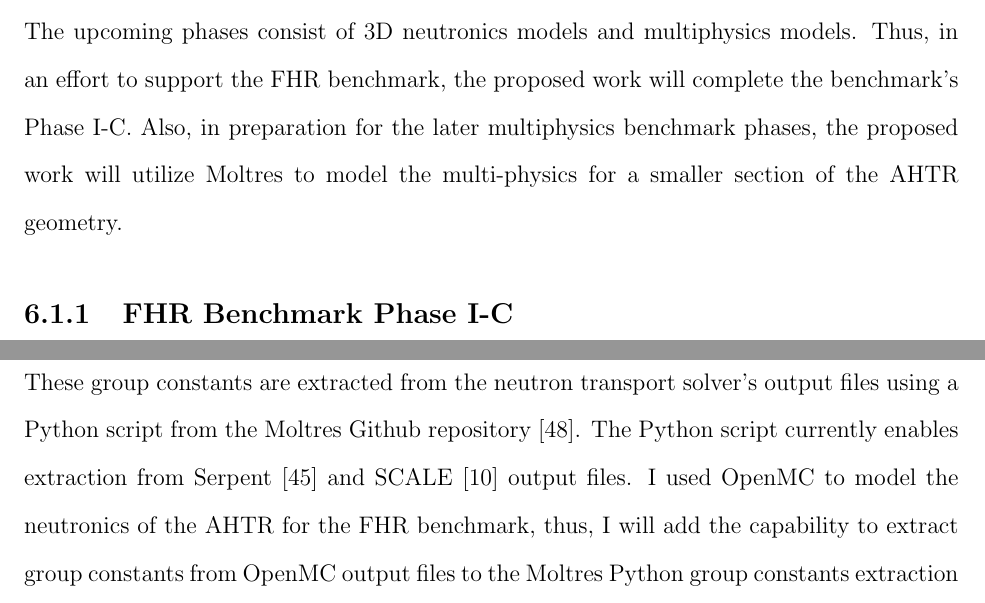
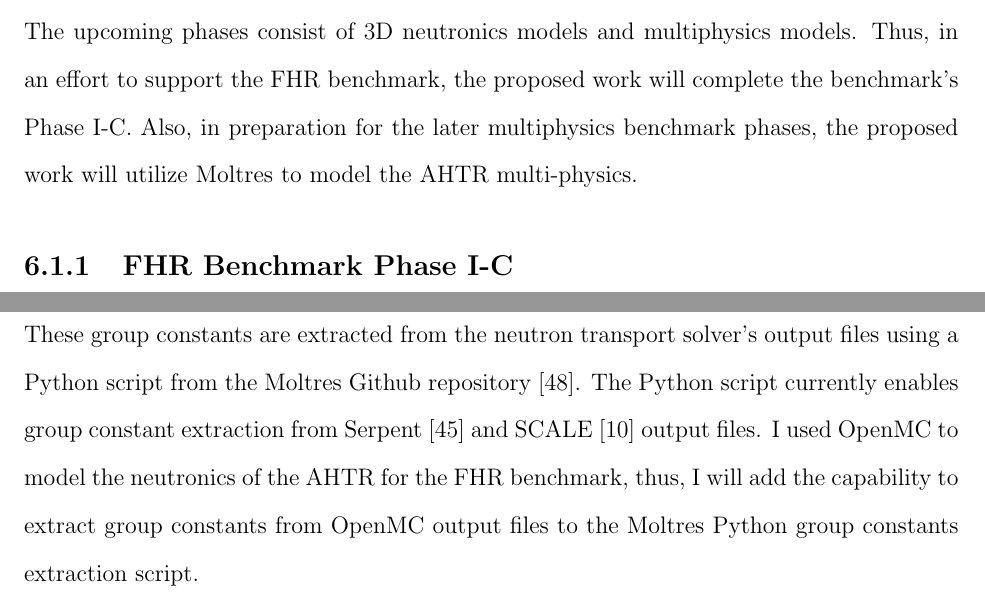
Before and after one commit to gwenchee/2021-chee-prelim, a LaTeX thesis (docs/2021-chee-prelim.tex, which reads docs/proposal.tex): two parts of pages 91 and 92 of 104, joined at a grey line, cut so that both start at the same text. Compiled offline with pdfLaTeX.

Commit message:
progress

```diff
--- a/docs/proposal.tex
+++ b/docs/proposal.tex
@@ -63,8 +63,7 @@ The upcoming phases consist of 3D neutronics models and multiphysics models.
 Thus, in an effort to support the \gls{FHR} benchmark, the proposed work will
 complete the benchmark's Phase I-C.
 Also, in preparation for the later multiphysics benchmark phases, the proposed
-work will utilize Moltres to model the multi-physics for a smaller section of
-the \gls{AHTR} geometry.
+work will utilize Moltres to model the \gls{AHTR} multi-physics.
 
 \subsection{FHR Benchmark Phase I-C}
 The \gls{FHR} benchmark's Phase I-C extends the 2D assembly model from Phases
@@ -94,7 +93,7 @@ The group constants used for neutronics calculations in Moltres are
 \end{align*}
 These group constants are extracted from the neutron transport solver's output files
 using a Python script from the Moltres Github repository \cite{lindsay_moltres_2017}.
-The Python script currently enables extraction from Serpent
+The Python script currently enables group constant extraction from Serpent
 \cite{leppanen_serpent_2014} and SCALE \cite{bucholz_scale:_1982} output files.
 I used OpenMC to model the neutronics of the \gls{AHTR} for the \gls{FHR} benchmark,
 thus, I will add the capability to extract group constants from OpenMC output
```
Also changed, not shown: docs/realm-demo.tex (+1 -0 lines), docs/proposal.tex (4 more changed lines).
